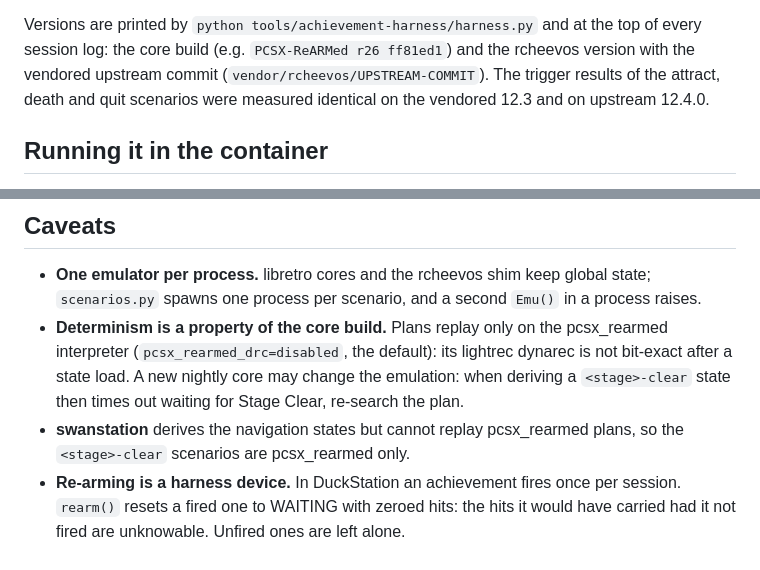
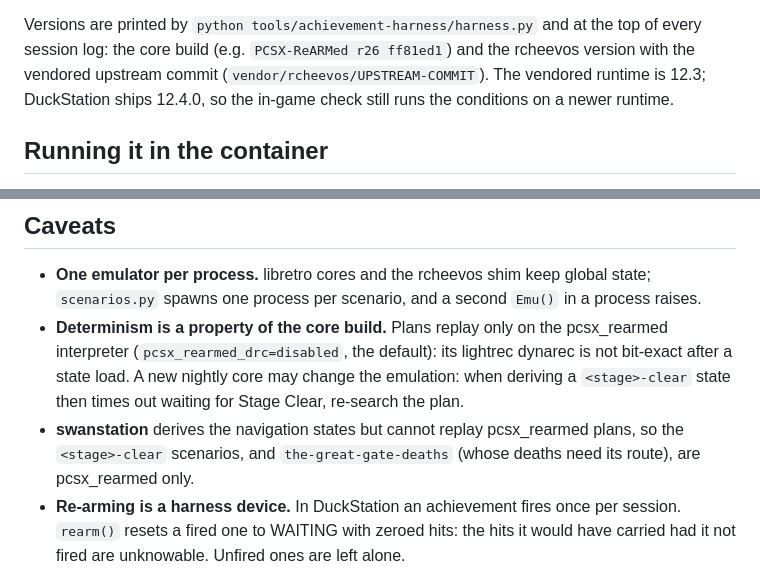
Before and after one commit to Gabriel-TwoBits/RetroPlatinas, a Markdown page: tools/achievement-harness/README.md, 2 parts joined by grey strips. GitHub-like rendering.

Commit message:
docs: explain and record the validation of the Crash level-completion conditions

```diff
--- a/tools/achievement-harness/README.md
+++ b/tools/achievement-harness/README.md
@@ -41,8 +41,8 @@ On first use the harness needs network access:
 
 Versions are printed by `python tools/achievement-harness/harness.py` and at the top of every
 session log: the core build (e.g. `PCSX-ReARMed r26 ff81ed1`) and the rcheevos version with the
-vendored upstream commit (`vendor/rcheevos/UPSTREAM-COMMIT`). The trigger results of the attract,
-death and quit scenarios were measured identical on the vendored 12.3 and on upstream 12.4.0.
+vendored upstream commit (`vendor/rcheevos/UPSTREAM-COMMIT`). The vendored runtime is 12.3;
+DuckStation ships 12.4.0, so the in-game check still runs the conditions on a newer runtime.
 
 ## Running it in the container
 
@@ -228,7 +228,8 @@ most are 24.8 fixed point, which is why the RA code notes point at odd bytes (`0
   after a state load. A new nightly core may change the emulation: when deriving
   a `<stage>-clear` state then times out waiting for Stage Clear, re-search the plan.
 - **swanstation** derives the navigation states but cannot replay pcsx_rearmed plans, so
-  the `<stage>-clear` scenarios are pcsx_rearmed only.
+  the `<stage>-clear` scenarios, and `the-great-gate-deaths` (whose deaths need its route), are
+  pcsx_rearmed only.
 - **Re-arming is a harness device.** In DuckStation an achievement fires once per session.
   `rearm()` resets a fired one to WAITING with zeroed hits: the hits it would have carried had it
   not fired are unknowable. Unfired ones are left alone.
```
Also changed, not shown: apps/achievements/crash-bandicoot-1-level-achievements.md (+110 -39 lines).
